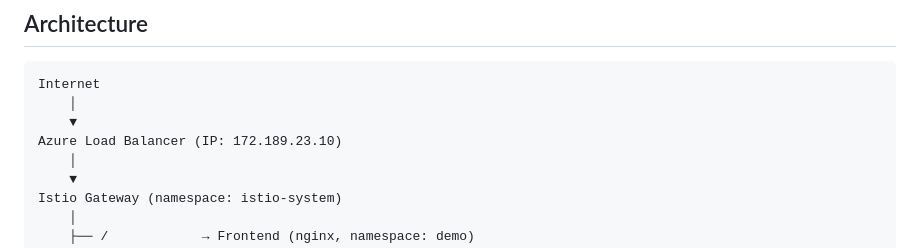
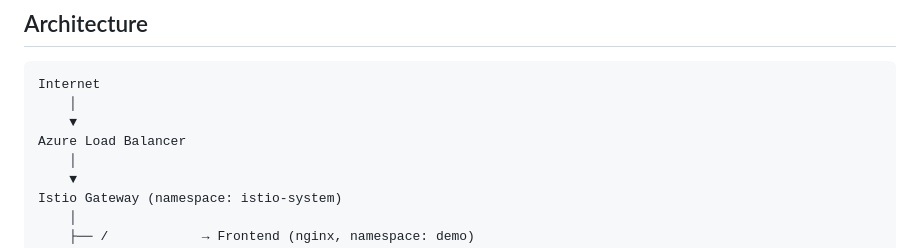
Before and after one commit to youcefaddou/AZ-AKS-stack, a Markdown page: README.md, the part around the change. Drawn GitHub-style.

```diff
--- a/README.md
+++ b/README.md
@@ -185,7 +185,7 @@ Déploiement d'une infrastructure cloud complète sur Azure : IaC avec OpenTofu,
 Internet
     │
     ▼
-Azure Load Balancer (IP: 172.189.23.10)
+Azure Load Balancer
     │
     ▼
 Istio Gateway (namespace: istio-system)
```
